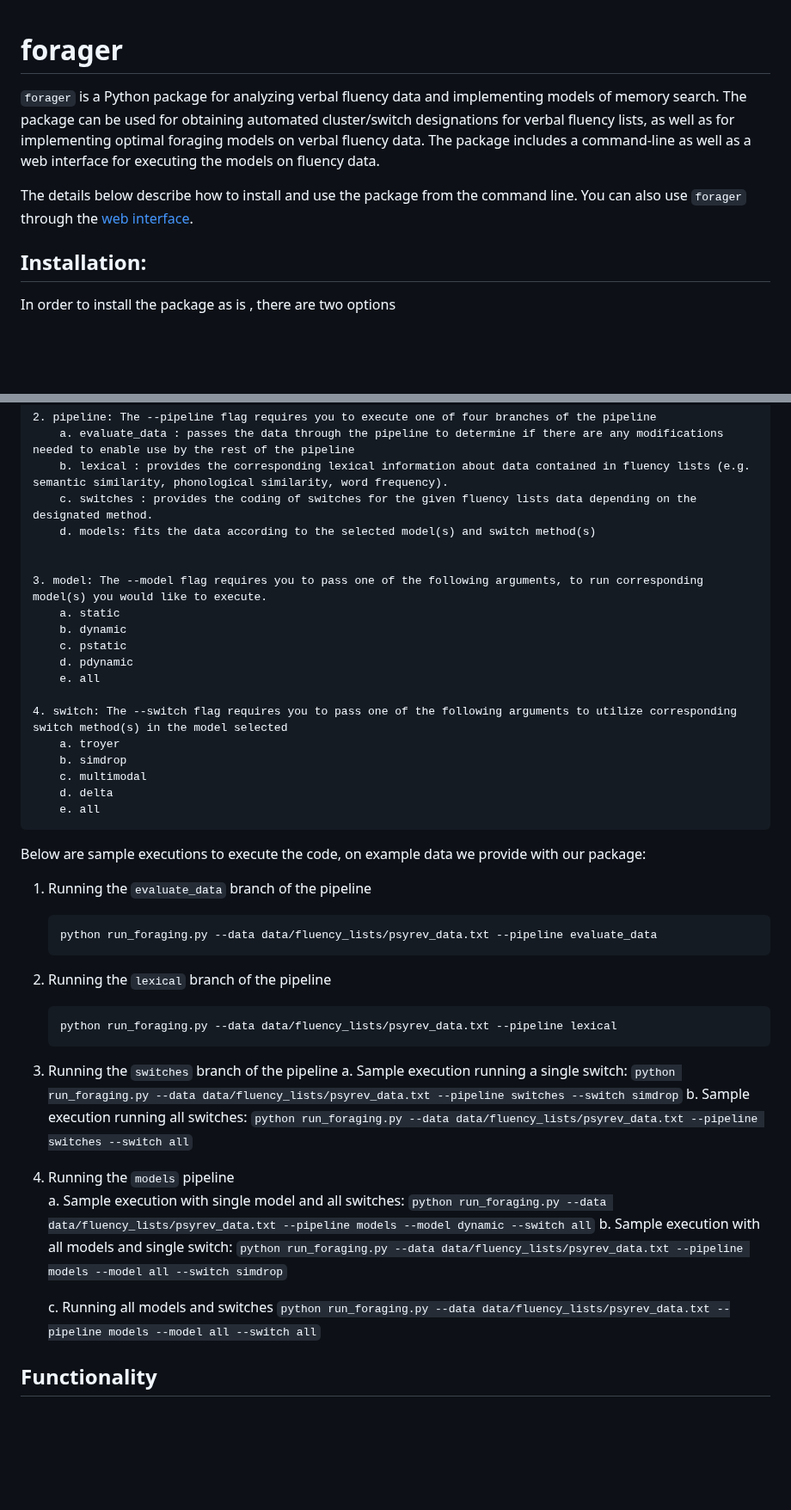
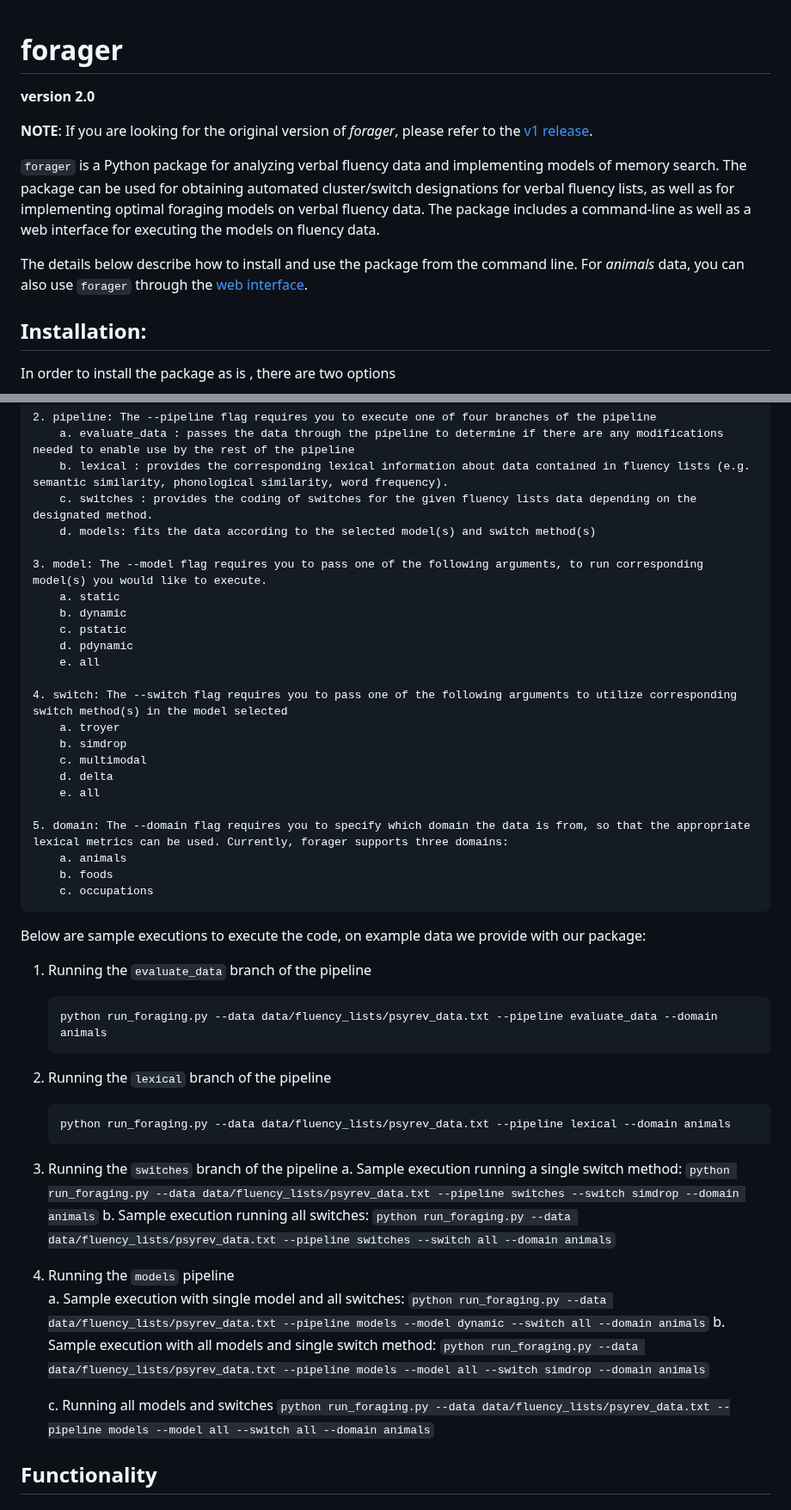
Before and after one commit to thelexiconlab/forager, a Markdown page: README.md, 2 parts joined by grey strips. Shown at 86% size. Rendered like a GitHub page; blank space fills up the shorter version.

````diff
--- a/README.md
+++ b/README.md
@@ -1,8 +1,12 @@
 # forager
+
+**version 2.0**
+
+**NOTE**: If you are looking for the original version of *forager*, please refer to the [v1 release](https://github.com/thelexiconlab/forager/releases/tag/v1).
 
 `forager` is a Python package for analyzing verbal fluency data and implementing models of memory search. The package can be used for obtaining automated cluster/switch designations for verbal fluency lists, as well as for implementing optimal foraging models on verbal fluency data. The package includes a command-line as well as a web interface for executing the models on fluency data.
 
-The details below describe how to install and use the package from the command line. You can also use `forager` through the [web interface](https://forager.research.bowdoin.edu/).
+The details below describe how to install and use the package from the command line. For *animals* data, you can also use `forager` through the [web interface](https://forager.research.bowdoin.edu/).
 
 ## Installation:
 
@@ -62,7 +66,6 @@ In order to utilize the package, there are a few key parameters that must be sat
         c. switches : provides the coding of switches for the given fluency lists data depending on the designated method.
         d. models: fits the data according to the selected model(s) and switch method(s)
 
-
     3. model: The --model flag requires you to pass one of the following arguments, to run corresponding model(s) you would like to execute.
         a. static
         b. dynamic
@@ -77,38 +80,43 @@ In order to utilize the package, there are a few key parameters that must be sat
         d. delta
         e. all
 
+    5. domain: The --domain flag requires you to specify which domain the data is from, so that the appropriate lexical metrics can be used. Currently, forager supports three domains:
+        a. animals
+        b. foods
+        c. occupations
+
 Below are sample executions to execute the code, on example data we provide with our package:
 
 1. Running the `evaluate_data` branch of the pipeline
     ```
-    python run_foraging.py --data data/fluency_lists/psyrev_data.txt --pipeline evaluate_data
+    python run_foraging.py --data data/fluency_lists/psyrev_data.txt --pipeline evaluate_data --domain animals
     ```
 2. Running the `lexical` branch of the pipeline
     ```
-    python run_foraging.py --data data/fluency_lists/psyrev_data.txt --pipeline lexical
+    python run_foraging.py --data data/fluency_lists/psyrev_data.txt --pipeline lexical --domain animals
     ```
 3. Running the `switches` branch of the pipeline
-    a. Sample execution running a single switch:
+    a. Sample execution running a single switch method:
         ```
-        python run_foraging.py --data data/fluency_lists/psyrev_data.txt --pipeline switches --switch simdrop
+        python run_foraging.py --data data/fluency_lists/psyrev_data.txt --pipeline switches --switch simdrop --domain animals
         ```
     b. Sample execution running all switches:
         ```
-        python run_foraging.py --data data/fluency_lists/psyrev_data.txt --pipeline switches --switch all
+        python run_foraging.py --data data/fluency_lists/psyrev_data.txt --pipeline switches --switch all --domain animals
         ```
 4. Running the `models` pipeline
     a.  Sample execution with single model and all switches:
         ```
-        python run_foraging.py --data data/fluency_lists/psyrev_data.txt --pipeline models --model dynamic --switch all
+        python run_foraging.py --data data/fluency_lists/psyrev_data.txt --pipeline models --model dynamic --switch all --domain animals
         ```
-    b. Sample execution with all models and single switch:
+    b. Sample execution with all models and single switch method:
         ```
-        python run_foraging.py --data data/fluency_lists/psyrev_data.txt --pipeline models --model all --switch simdrop
+        python run_foraging.py --data data/fluency_lists/psyrev_data.txt --pipeline models --model all --switch simdrop --domain animals
         ```
 
     c. Running all models and switches
         ```
-        python run_foraging.py --data data/fluency_lists/psyrev_data.txt --pipeline models --model all --switch all
+        python run_foraging.py --data data/fluency_lists/psyrev_data.txt --pipeline models --model all --switch all --domain animals
         ```
 
 ## Functionality
````
Also changed, not shown: other parts of README.md (+6 -4 lines).
